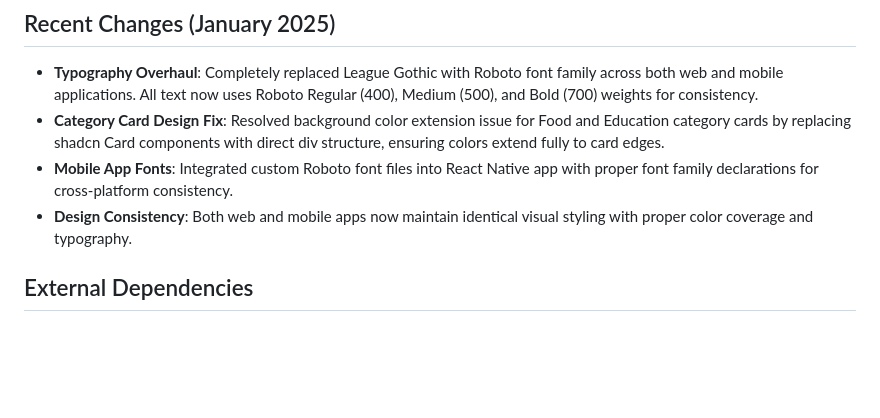
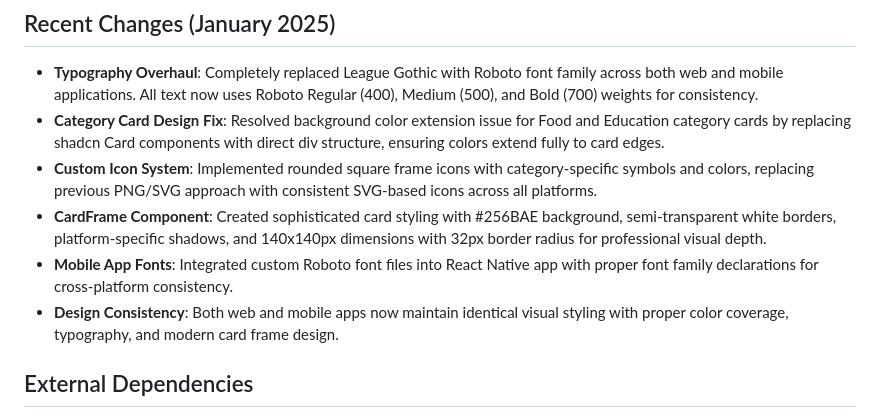
Before and after one commit to kristinameyers/resource-finder, a Markdown page: replit.md, the part around the change. GitHub-like rendering; blank space fills up the shorter version.

Commit message:
Enhance app's visual appeal with new icon system and styled cards
Implement a new SVG-based icon system with custom frames and apply sophisticated card styling for improved visual depth.

Replit-Commit-Author: Agent
Replit-Commit-Session-Id: d46102e0-17dc-42df-9c09-0eb43de2456c
Replit-Commit-Checkpoint-Type: full_checkpoint
Replit-Commit-Screenshot-Url: https://storage.googleapis.com/screenshot-production-us-central1/96c14a12-0c35-4094-bb9e-82e96ecfc487/d46102e0-17dc-42df-9c09-0eb43de2456c/2WJGHk0

```diff
--- a/replit.md
+++ b/replit.md
@@ -41,8 +41,10 @@ The application adopts a modern full-stack architecture, separating frontend and
 
 - **Typography Overhaul**: Completely replaced League Gothic with Roboto font family across both web and mobile applications. All text now uses Roboto Regular (400), Medium (500), and Bold (700) weights for consistency.
 - **Category Card Design Fix**: Resolved background color extension issue for Food and Education category cards by replacing shadcn Card components with direct div structure, ensuring colors extend fully to card edges.
+- **Custom Icon System**: Implemented rounded square frame icons with category-specific symbols and colors, replacing previous PNG/SVG approach with consistent SVG-based icons across all platforms.
+- **CardFrame Component**: Created sophisticated card styling with #256BAE background, semi-transparent white borders, platform-specific shadows, and 140x140px dimensions with 32px border radius for professional visual depth.
 - **Mobile App Fonts**: Integrated custom Roboto font files into React Native app with proper font family declarations for cross-platform consistency.
-- **Design Consistency**: Both web and mobile apps now maintain identical visual styling with proper color coverage and typography.
+- **Design Consistency**: Both web and mobile apps now maintain identical visual styling with proper color coverage, typography, and modern card frame design.
 
 ## External Dependencies
 
```
